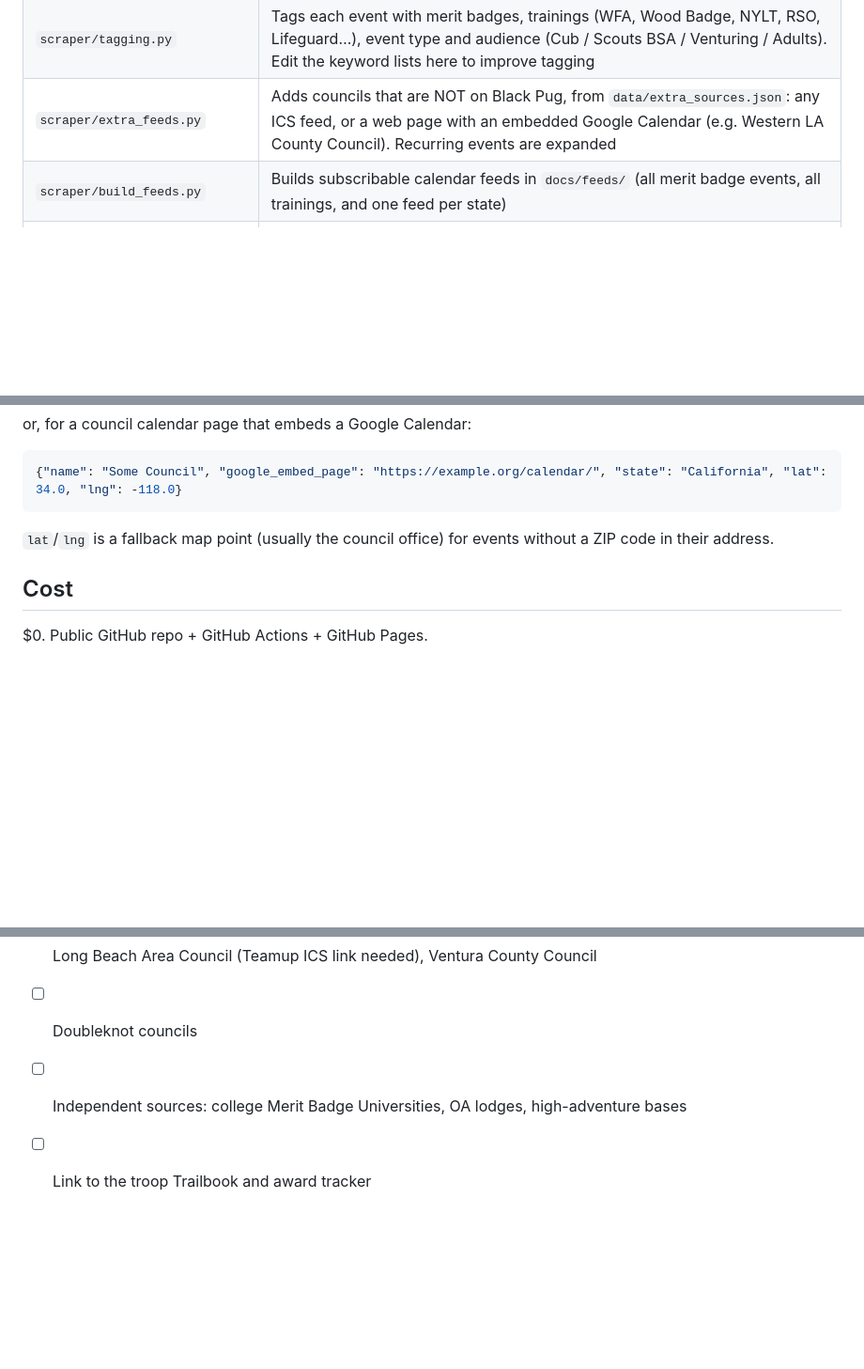
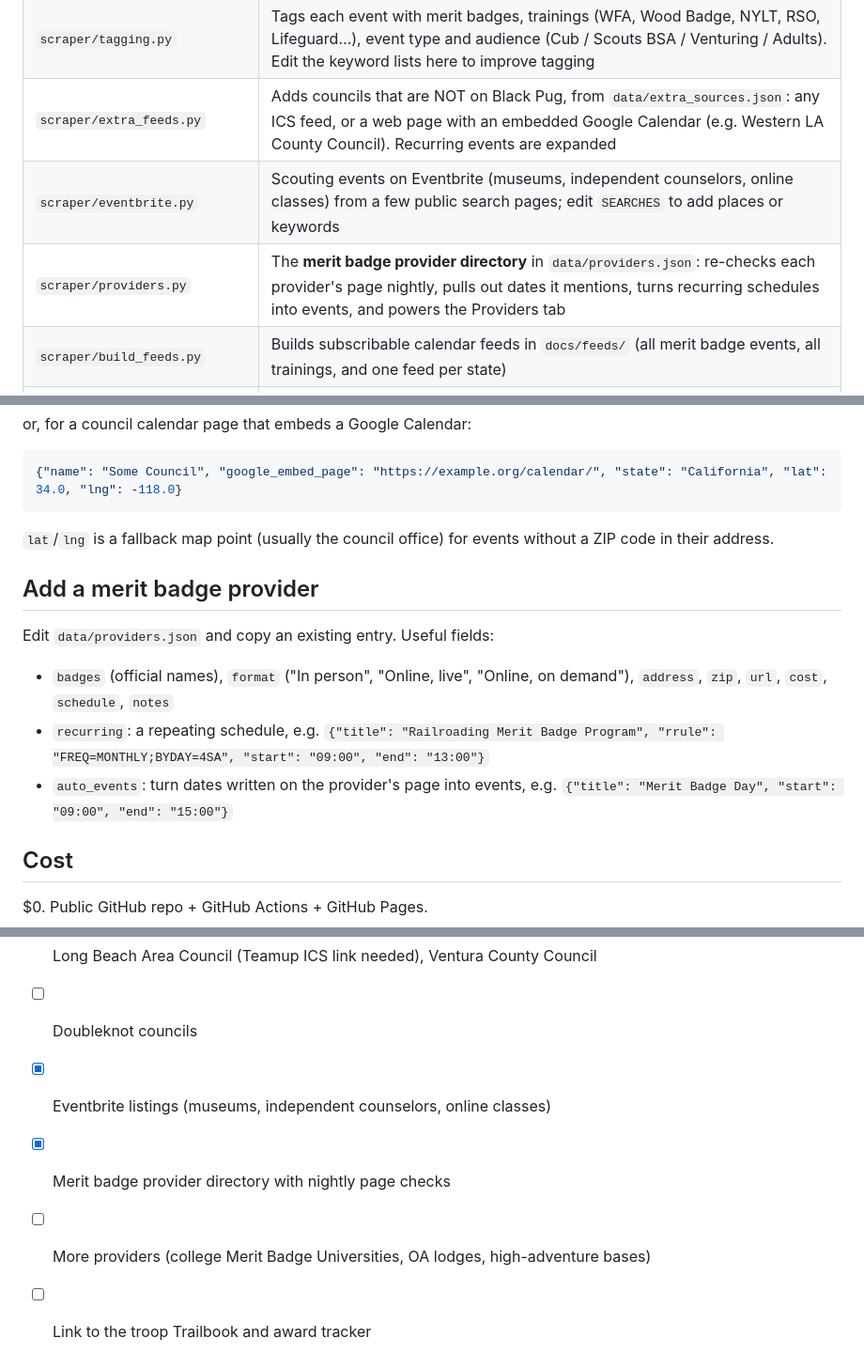
Before and after one commit to brucewaine1940-jpg/scout-event-finder, a Markdown page: README.md, 3 parts joined by grey strips. Shown at 94% size. Drawn GitHub-style; blank space fills up the shorter version.

````diff
--- a/README.md
+++ b/README.md
@@ -11,6 +11,8 @@ A free, nightly-updated search engine for Scouting America council events: merit
 | `scraper/scrape_global.py` | Every night, reads all public events on global.scoutingevent.com (every Black Pug / 247Scouting council): dates, council, location, map coordinates, site categories, description, fees |
 | `scraper/tagging.py` | Tags each event with merit badges, trainings (WFA, Wood Badge, NYLT, RSO, Lifeguard…), event type and audience (Cub / Scouts BSA / Venturing / Adults). Edit the keyword lists here to improve tagging |
 | `scraper/extra_feeds.py` | Adds councils that are NOT on Black Pug, from `data/extra_sources.json`: any ICS feed, or a web page with an embedded Google Calendar (e.g. Western LA County Council). Recurring events are expanded |
+| `scraper/eventbrite.py` | Scouting events on Eventbrite (museums, independent counselors, online classes) from a few public search pages; edit `SEARCHES` to add places or keywords |
+| `scraper/providers.py` | The **merit badge provider directory** in `data/providers.json`: re-checks each provider's page nightly, pulls out dates it mentions, turns recurring schedules into events, and powers the Providers tab |
 | `scraper/build_feeds.py` | Builds subscribable calendar feeds in `docs/feeds/` (all merit badge events, all trainings, and one feed per state) |
 | `.github/workflows/update-events.yml` | Runs the above nightly (~3:17 AM Pacific) on GitHub Actions and saves the results. Can also be run by hand from the Actions tab |
 | `docs/` | The search website (GitHub Pages). All filtering happens in the browser |
@@ -30,6 +32,12 @@ or, for a council calendar page that embeds a Google Calendar:
 ```
 `lat`/`lng` is a fallback map point (usually the council office) for events without a ZIP code in their address.
 
+## Add a merit badge provider
+Edit `data/providers.json` and copy an existing entry. Useful fields:
+- `badges` (official names), `format` ("In person", "Online, live", "Online, on demand"), `address`, `zip`, `url`, `cost`, `schedule`, `notes`
+- `recurring`: a repeating schedule, e.g. `{"title": "Railroading Merit Badge Program", "rrule": "FREQ=MONTHLY;BYDAY=4SA", "start": "09:00", "end": "13:00"}`
+- `auto_events`: turn dates written on the provider's page into events, e.g. `{"title": "Merit Badge Day", "start": "09:00", "end": "15:00"}`
+
 ## Cost
 $0. Public GitHub repo + GitHub Actions + GitHub Pages.
 
@@ -42,5 +50,7 @@ The collector identifies itself, waits ~1 second between requests, and only fetc
 - [x] Subscribable .ics feeds (merit badges, trainings, per state)
 - [ ] Long Beach Area Council (Teamup ICS link needed), Ventura County Council
 - [ ] Doubleknot councils
-- [ ] Independent sources: college Merit Badge Universities, OA lodges, high-adventure bases
+- [x] Eventbrite listings (museums, independent counselors, online classes)
+- [x] Merit badge provider directory with nightly page checks
+- [ ] More providers (college Merit Badge Universities, OA lodges, high-adventure bases)
 - [ ] Link to the troop Trailbook and award tracker
````
